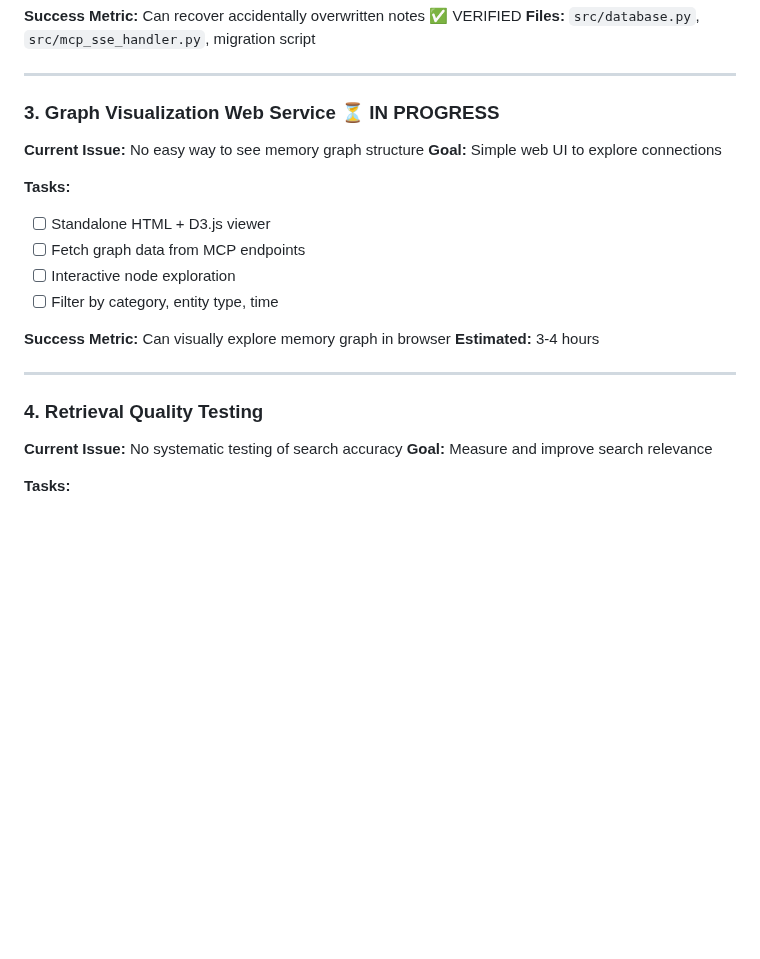
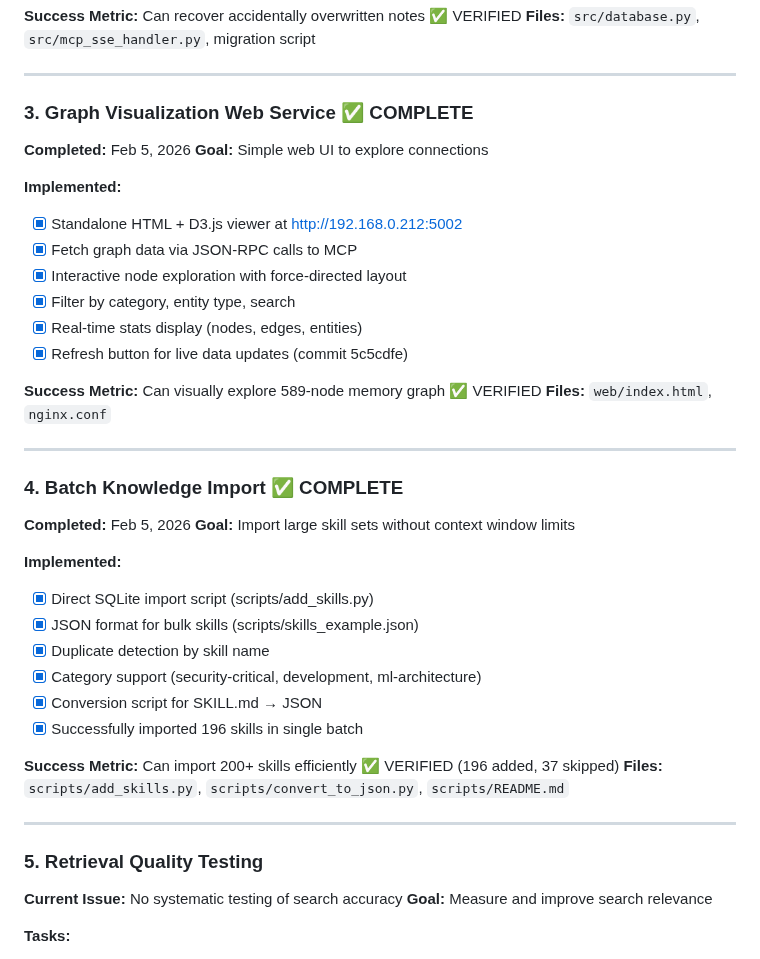
Before and after one commit to artemMprokhorov/hippograph, a Markdown page: ROADMAP_PERSONAL.md, the part around the change. Drawn GitHub-style; blank space fills up the shorter version.

Commit message:
docs: Update ROADMAP_PERSONAL with completed features (graph viewer, batch import)

```diff
--- a/ROADMAP_PERSONAL.md
+++ b/ROADMAP_PERSONAL.md
@@ -40,22 +40,41 @@
 
 ---
 
-### 3. Graph Visualization Web Service ⏳ IN PROGRESS
-**Current Issue:** No easy way to see memory graph structure
+### 3. Graph Visualization Web Service ✅ COMPLETE
+**Completed:** Feb 5, 2026
 **Goal:** Simple web UI to explore connections
 
-**Tasks:**
-- [ ] Standalone HTML + D3.js viewer
-- [ ] Fetch graph data from MCP endpoints
-- [ ] Interactive node exploration
-- [ ] Filter by category, entity type, time
+**Implemented:**
+- [x] Standalone HTML + D3.js viewer at http://192.168.0.212:5002
+- [x] Fetch graph data via JSON-RPC calls to MCP
+- [x] Interactive node exploration with force-directed layout
+- [x] Filter by category, entity type, search
+- [x] Real-time stats display (nodes, edges, entities)
+- [x] Refresh button for live data updates (commit 5c5cdfe)
 
-**Success Metric:** Can visually explore memory graph in browser
-**Estimated:** 3-4 hours
+**Success Metric:** Can visually explore 589-node memory graph ✅ VERIFIED
+**Files:** `web/index.html`, `nginx.conf`
 
 ---
 
-### 4. Retrieval Quality Testing
+### 4. Batch Knowledge Import ✅ COMPLETE
+**Completed:** Feb 5, 2026
+**Goal:** Import large skill sets without context window limits
+
+**Implemented:**
+- [x] Direct SQLite import script (scripts/add_skills.py)
+- [x] JSON format for bulk skills (scripts/skills_example.json)
+- [x] Duplicate detection by skill name
+- [x] Category support (security-critical, development, ml-architecture)
+- [x] Conversion script for SKILL.md → JSON
+- [x] Successfully imported 196 skills in single batch
+
+**Success Metric:** Can import 200+ skills efficiently ✅ VERIFIED (196 added, 37 skipped)
+**Files:** `scripts/add_skills.py`, `scripts/convert_to_json.py`, `scripts/README.md`
+
+---
+
+### 5. Retrieval Quality Testing
 **Current Issue:** No systematic testing of search accuracy
 **Goal:** Measure and improve search relevance
 
```
